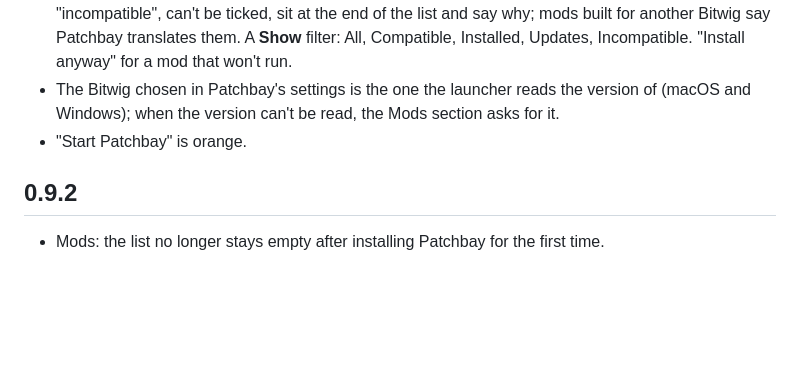
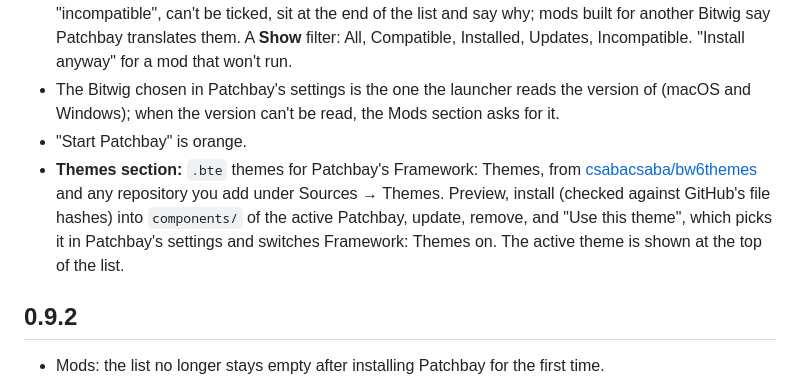
Before and after one commit to arius77R/patchbay-launcher, a Markdown page: CHANGELOG.md, the part around the change. Drawn GitHub-style; blank space fills up the shorter version.

```diff
--- a/CHANGELOG.md
+++ b/CHANGELOG.md
@@ -7,6 +7,7 @@
 - **Mods work on your Bitwig?** The launcher checks each mod's `built_against` against the map packs in the installed Patchbay, the way Patchbay does: mods that can't run are marked "incompatible", can't be ticked, sit at the end of the list and say why; mods built for another Bitwig say Patchbay translates them. A **Show** filter: All, Compatible, Installed, Updates, Incompatible. "Install anyway" for a mod that won't run.
 - The Bitwig chosen in Patchbay's settings is the one the launcher reads the version of (macOS and Windows); when the version can't be read, the Mods section asks for it.
 - "Start Patchbay" is orange.
+- **Themes section:** `.bte` themes for Patchbay's Framework: Themes, from [csabacsaba/bw6themes](https://github.com/csabacsaba/bw6themes) and any repository you add under Sources → Themes. Preview, install (checked against GitHub's file hashes) into `components/` of the active Patchbay, update, remove, and "Use this theme", which picks it in Patchbay's settings and switches Framework: Themes on. The active theme is shown at the top of the list.
 
 ## 0.9.2
 
```
Also changed, not shown: README.md (+9 -6 lines), docs/screenshots/sources.png, docs/screenshots/themes.png (added), 4 other files.
